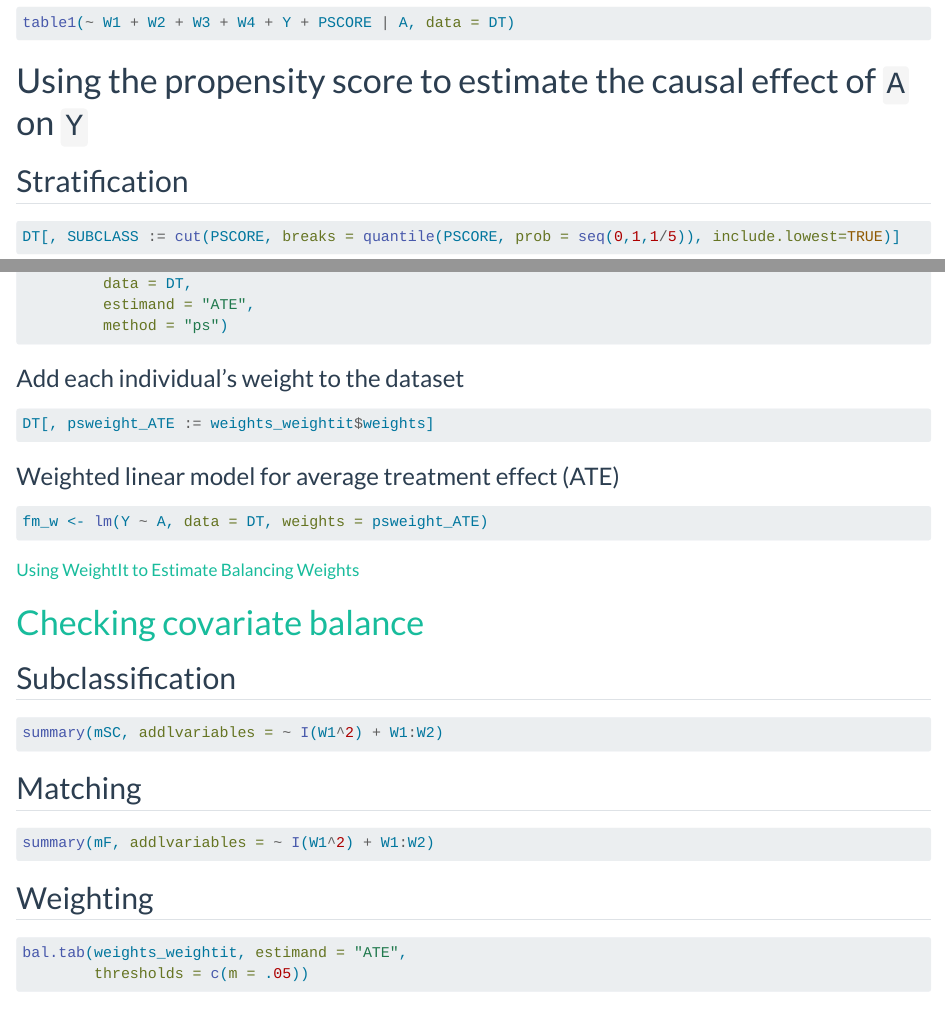
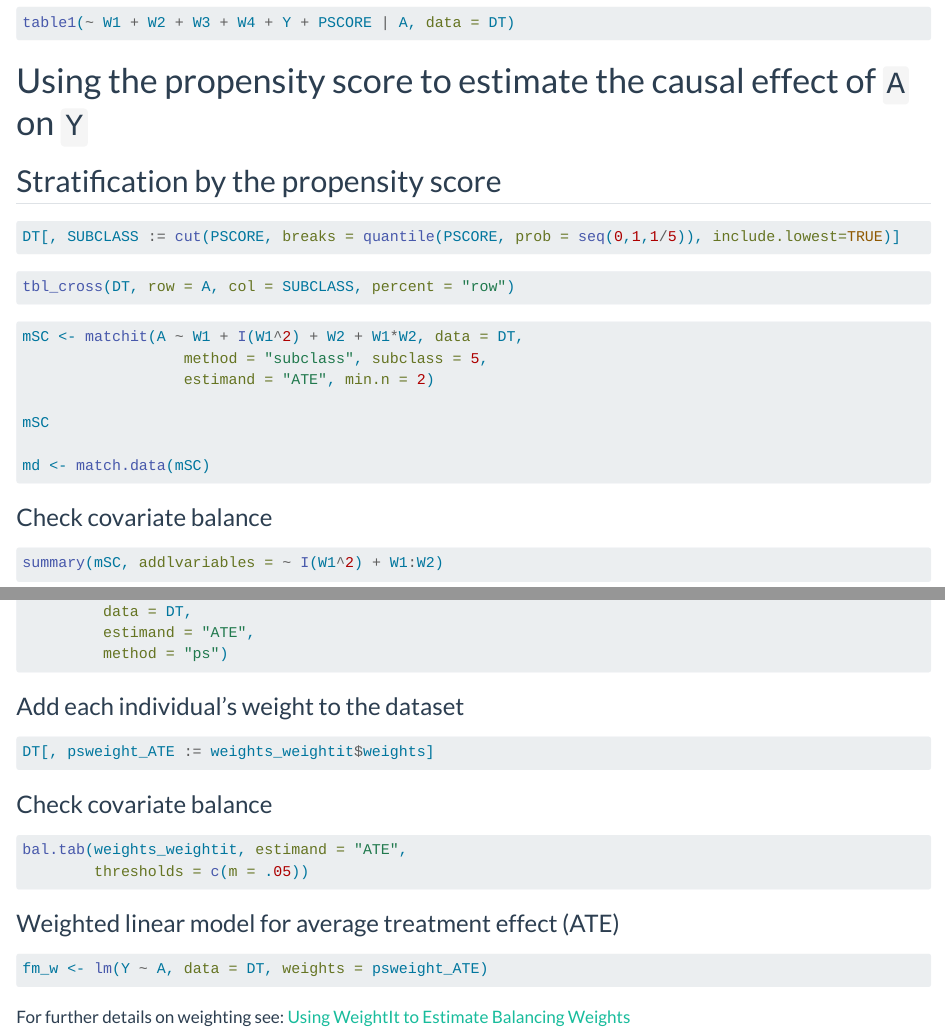
Before and after one commit to clelandcm/pscoremethods, a Quarto document (pscore.qmd): the page in a window 1100 px wide, from 1380 px down, and a second part further down, joined at a grey line. Rendered offline with R 4.5, knitr and Pandoc in place of Quarto, with nearby package versions; the code chunks are not run, so their results and figures are left out.

Commit message:
check balance within method

````diff
--- a/pscore.qmd
+++ b/pscore.qmd
@@ -75,13 +75,28 @@ table1(~ W1 + W2 + W3 + W4 + Y + PSCORE | A, data = DT)
 
 # Using the propensity score to estimate the causal effect of `A` on `Y`
 
-## Stratification
+## Stratification by the propensity score
 ```{r}
 DT[, SUBCLASS := cut(PSCORE, breaks = quantile(PSCORE, prob = seq(0,1,1/5)), include.lowest=TRUE)]
 ```
 
 ```{r}
 tbl_cross(DT, row = A, col = SUBCLASS, percent = "row")
+```
+
+```{r}
+mSC <- matchit(A ~ W1 + I(W1^2) + W2 + W1*W2, data = DT,
+                  method = "subclass", subclass = 5,
+                  estimand = "ATE", min.n = 2)
+
+mSC
+
+md <- match.data(mSC)
+```
+
+### Check covariate balance
+```{r}
+summary(mSC, addlvariables = ~ I(W1^2) + W1:W2)
 ```
 
 ### Subclass-specific treatment effects
@@ -215,6 +225,12 @@ weights_weightit <- weightit(A ~ W1 + I(W1^2) + W2 + W1*W2,
 ### Add each individual's weight to the dataset
 ```{r}
 DT[, psweight_ATE := weights_weightit$weights]
+```
+
+### Check covariate balance
+```{r}
+bal.tab(weights_weightit, estimand = "ATE",
+        thresholds = c(m = .05))
 ```
 
 ### Weighted linear model for average treatment effect (ATE)
@@ -232,22 +248,4 @@ tidy(fm_w) |>
     set_formatter("p.value" = function(x) { gsub("NA", "", formatC(x, format = "e", digits = 2)) })
 ```
 
-[Using WeightIt to Estimate Balancing Weights](https://cran.r-project.org/web/packages/WeightIt/vignettes/WeightIt.html)
-
-# [Checking covariate balance](https://cran.r-project.org/web/packages/MatchIt/vignettes/assessing-balance.html)
-
-## Subclassification
-```{r}
-summary(mSC, addlvariables = ~ I(W1^2) + W1:W2)
-```
-
-## Matching
-```{r}
-summary(mF, addlvariables = ~ I(W1^2) + W1:W2)
-```
-
-## Weighting
-```{r}
-bal.tab(weights_weightit, estimand = "ATE",
-        thresholds = c(m = .05))
-```
+For further details on weighting see: [Using WeightIt to Estimate Balancing Weights](https://cran.r-project.org/web/packages/WeightIt/vignettes/WeightIt.html)
````
Also changed, not shown: pscore.qmd (17 more changed lines).
